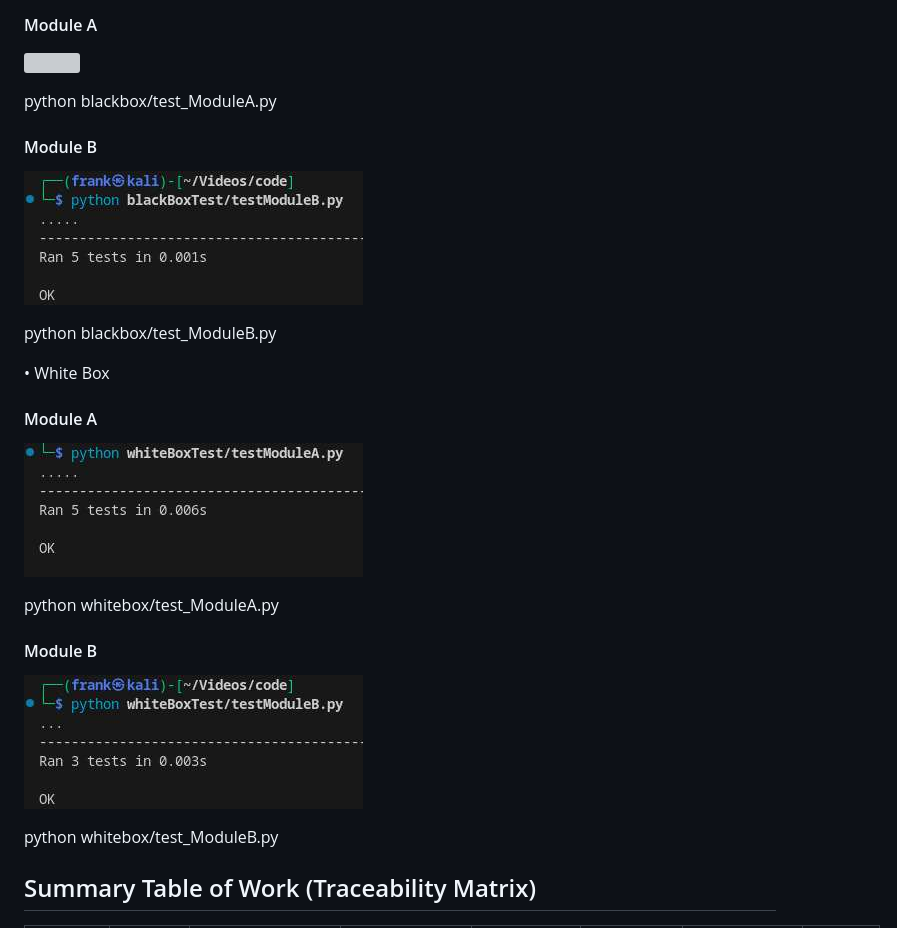
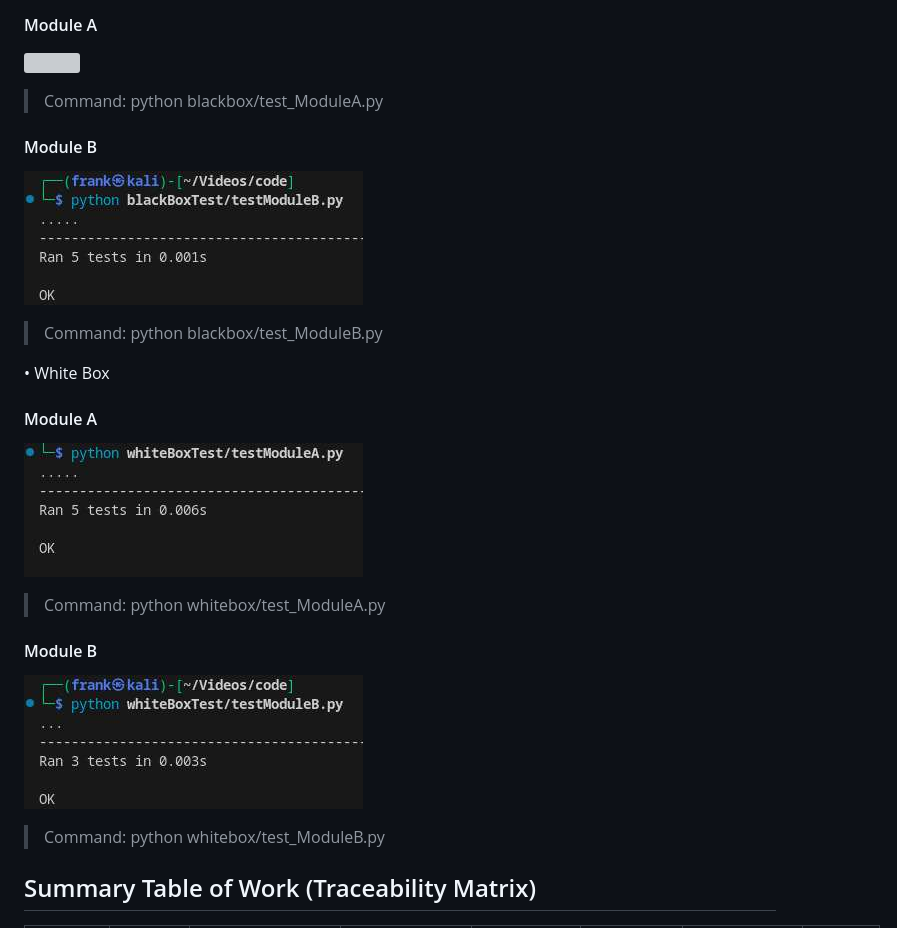
Before and after one commit to FrankOnyiego/hotel_reservation, a Markdown page: README.md, the part around the change. Rendered like a GitHub page; grey boxes are pictures that could not be loaded.

```diff
--- a/README.md
+++ b/README.md
@@ -136,23 +136,23 @@ Additional scenarios address random and extreme cases,
 #### Module A
 ![](./513fyjp5.png)
 
-python blackbox/test_ModuleA.py
+> Command: python blackbox/test_ModuleA.py
 
 #### Module B
 ![](./tbpeazaq.png)
 
-python blackbox/test_ModuleB.py
+> Command: python blackbox/test_ModuleB.py
 
 • White Box
 #### Module A
 ![](./02qw5tfp.png)
 
-python whitebox/test_ModuleA.py
+> Command: python whitebox/test_ModuleA.py
 
 #### Module B
 ![](./efgmk4om.png)
 
-python whitebox/test_ModuleB.py
+> Command: python whitebox/test_ModuleB.py
 
 
 ## Summary Table of Work (Traceability Matrix)
```
